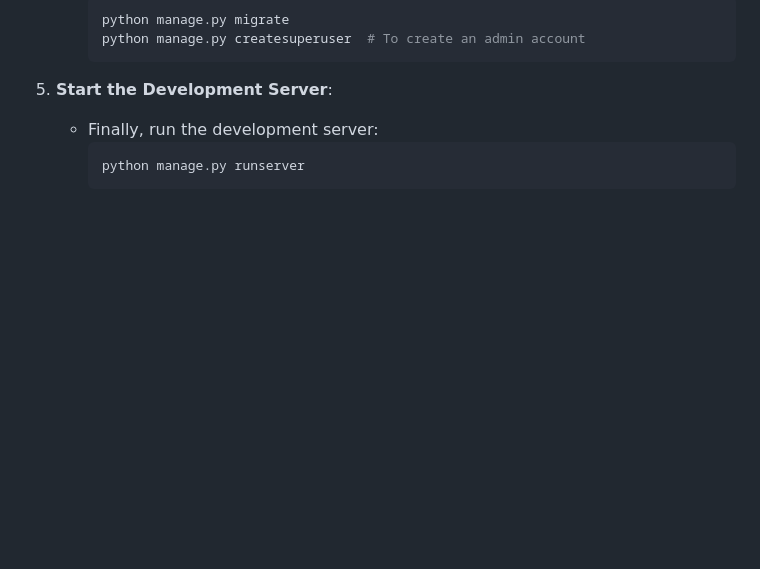
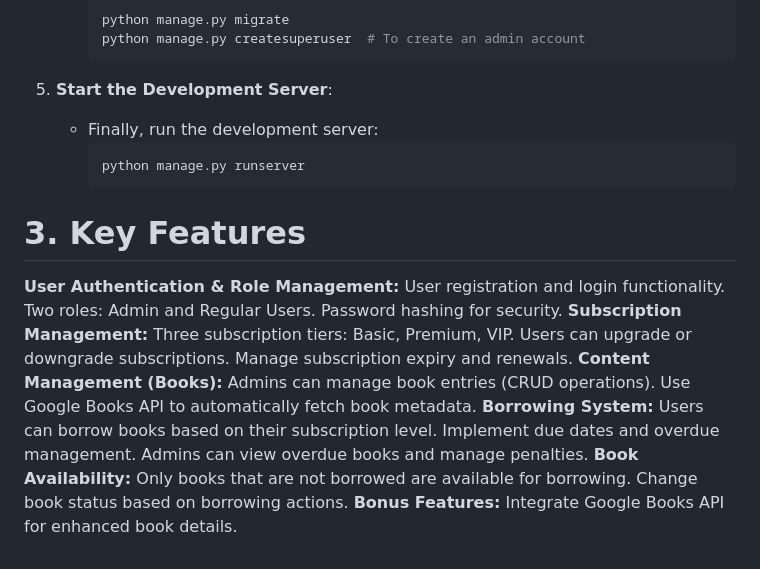
Before and after one commit to Fahad2240/Boipoka_Library_Mangement, a Markdown page: README.md, the part around the change. Drawn GitHub-style; blank space fills up the shorter version.

````diff
--- a/README.md
+++ b/README.md
@@ -80,3 +80,25 @@ The Boipoka application is designed to facilitate the management of a library sy
      ```bash
      python manage.py runserver
      ```
+# 3. Key Features
+
+**User Authentication & Role Management:**
+	User registration and login functionality.
+	Two roles: Admin and Regular Users.
+	Password hashing for security.
+**Subscription Management:**
+	Three subscription tiers: Basic, Premium, VIP.
+	Users can upgrade or downgrade subscriptions.
+	Manage subscription expiry and renewals.
+**Content Management (Books):**
+	Admins can manage book entries (CRUD operations).
+	Use Google Books API to automatically fetch book metadata.
+**Borrowing System:**
+	Users can borrow books based on their subscription level.
+	Implement due dates and overdue management.
+	Admins can view overdue books and manage penalties.
+**Book Availability:**
+	Only books that are not borrowed are available for borrowing.
+	Change book status based on borrowing actions.
+**Bonus Features:**
+	Integrate Google Books API for enhanced book details.
````
